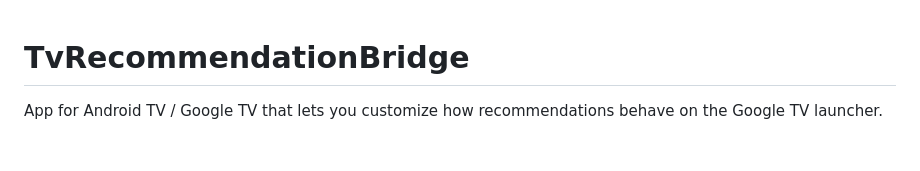
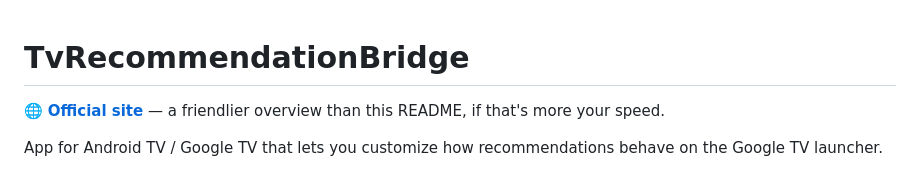
Before and after one commit to Yushetf33/TvReccomendationBridge, a Markdown page: README.md, the part around the change. Drawn GitHub-style; blank space fills up the shorter version.

Commit message:
Link the official landing page from the README

```diff
--- a/README.md
+++ b/README.md
@@ -1,4 +1,6 @@
 # TvRecommendationBridge
+
+🌐 **[Official site](https://yushetf33.github.io/TvReccomendationBridge/)** — a friendlier overview than this README, if that's more your speed.
 
 App for Android TV / Google TV that lets you customize how recommendations behave on the Google TV launcher.
 
```
